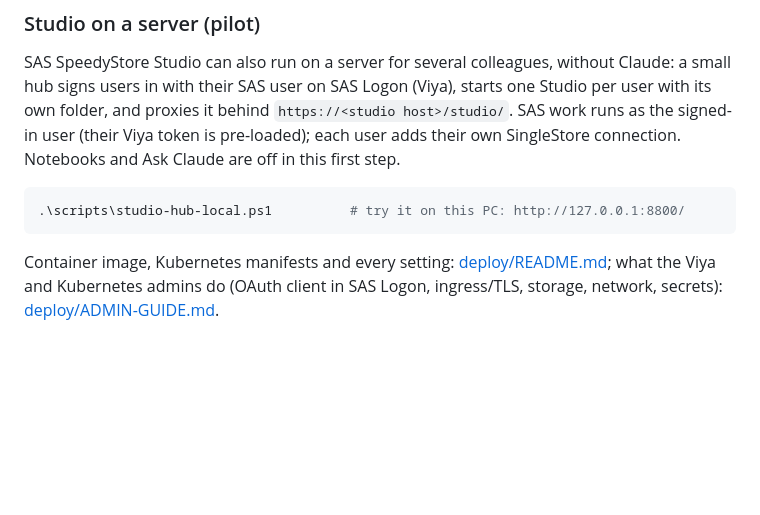
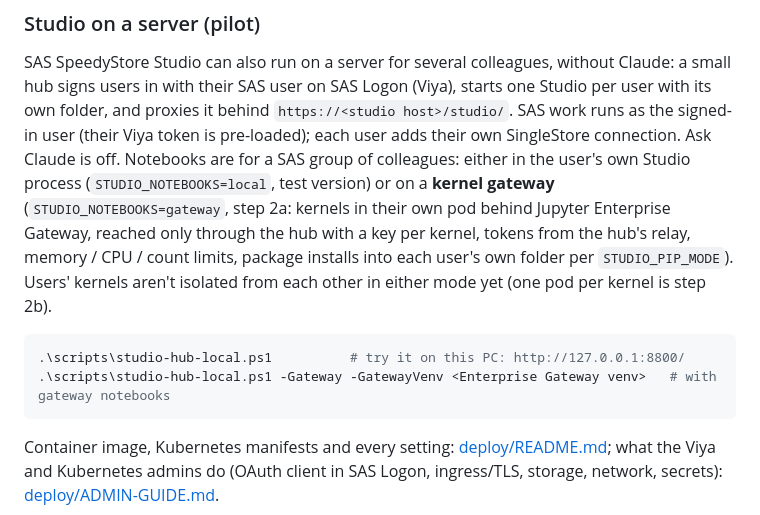
Before and after one commit to jonasliesas/singlestore-mcp-server, a Markdown page: README.md, the part around the change. Drawn GitHub-style; blank space fills up the shorter version.

Commit message:
README, ROADMAP: kernel gateway (step 2a) built, what's left for 2b
Co-Authored-By: Claude Opus 5.5 <noreply@anthropic.com>

````diff
--- a/README.md
+++ b/README.md
@@ -2436,10 +2436,15 @@ environment in `~/.singlestore-mcp`.
 SAS SpeedyStore Studio can also run on a server for several colleagues, without Claude: a small hub signs users in
 with their SAS user on SAS Logon (Viya), starts one Studio per user with its own folder, and proxies it behind
 `https://<studio host>/studio/`. SAS work runs as the signed-in user (their Viya token is pre-loaded); each user adds
-their own SingleStore connection. Notebooks and Ask Claude are off in this first step.
+their own SingleStore connection. Ask Claude is off. Notebooks are for a SAS group of colleagues: either in the
+user's own Studio process (`STUDIO_NOTEBOOKS=local`, test version) or on a **kernel gateway** (`STUDIO_NOTEBOOKS=gateway`,
+step 2a: kernels in their own pod behind Jupyter Enterprise Gateway, reached only through the hub with a key per
+kernel, tokens from the hub's relay, memory / CPU / count limits, package installs into each user's own folder per
+`STUDIO_PIP_MODE`). Users' kernels aren't isolated from each other in either mode yet (one pod per kernel is step 2b).
 
 ```powershell
 .\scripts\studio-hub-local.ps1          # try it on this PC: http://127.0.0.1:8800/
+.\scripts\studio-hub-local.ps1 -Gateway -GatewayVenv <Enterprise Gateway venv>   # with gateway notebooks
 ```
 
 Container image, Kubernetes manifests and every setting: [deploy/README.md](deploy/README.md); what the Viya and
````
Also changed, not shown: ROADMAP.md (+22 -3 lines).
